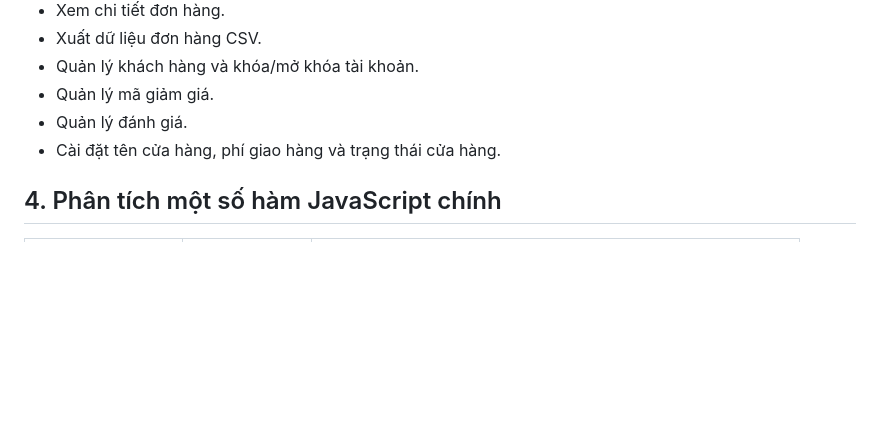
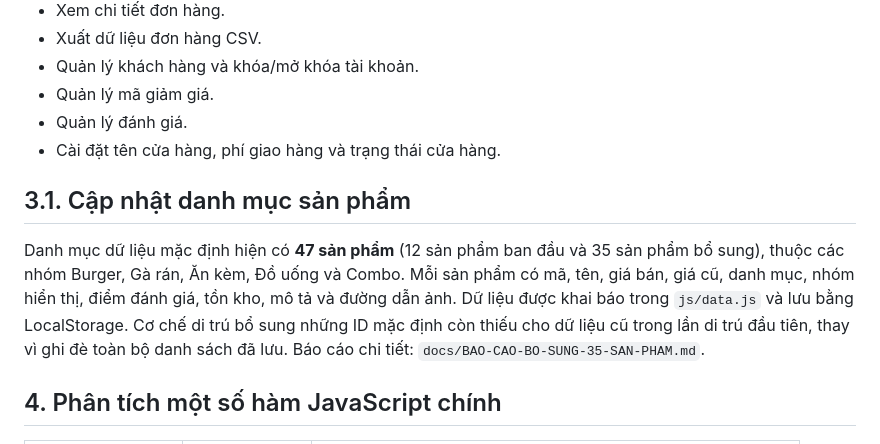
Before and after one commit to 0388580298co-dot/l-p-tr-nh-c-s-java-scipt, a Markdown page: docs/Y3-REPORT.md, the part around the change. Drawn GitHub-style; blank space fills up the shorter version.

Commit message:
Update Y3 report with 47-product catalog

```diff
--- a/docs/Y3-REPORT.md
+++ b/docs/Y3-REPORT.md
@@ -38,6 +38,9 @@ BurgerBox là website bán đồ ăn nhanh được xây dựng bằng HTML5, CS
 - Quản lý mã giảm giá.
 - Quản lý đánh giá.
 - Cài đặt tên cửa hàng, phí giao hàng và trạng thái cửa hàng.
+
+## 3.1. Cập nhật danh mục sản phẩm
+Danh mục dữ liệu mặc định hiện có **47 sản phẩm** (12 sản phẩm ban đầu và 35 sản phẩm bổ sung), thuộc các nhóm Burger, Gà rán, Ăn kèm, Đồ uống và Combo. Mỗi sản phẩm có mã, tên, giá bán, giá cũ, danh mục, nhóm hiển thị, điểm đánh giá, tồn kho, mô tả và đường dẫn ảnh. Dữ liệu được khai báo trong `js/data.js` và lưu bằng LocalStorage. Cơ chế di trú bổ sung những ID mặc định còn thiếu cho dữ liệu cũ trong lần di trú đầu tiên, thay vì ghi đè toàn bộ danh sách đã lưu. Báo cáo chi tiết: `docs/BAO-CAO-BO-SUNG-35-SAN-PHAM.md`.
 
 ## 4. Phân tích một số hàm JavaScript chính
 | Chức năng | Hàm/Module | Vai trò |
```
